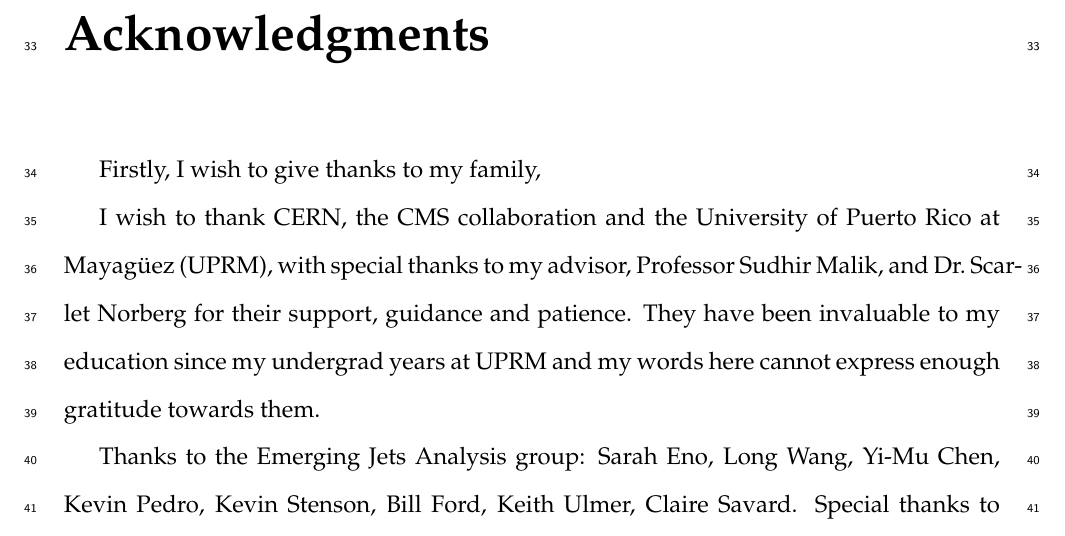
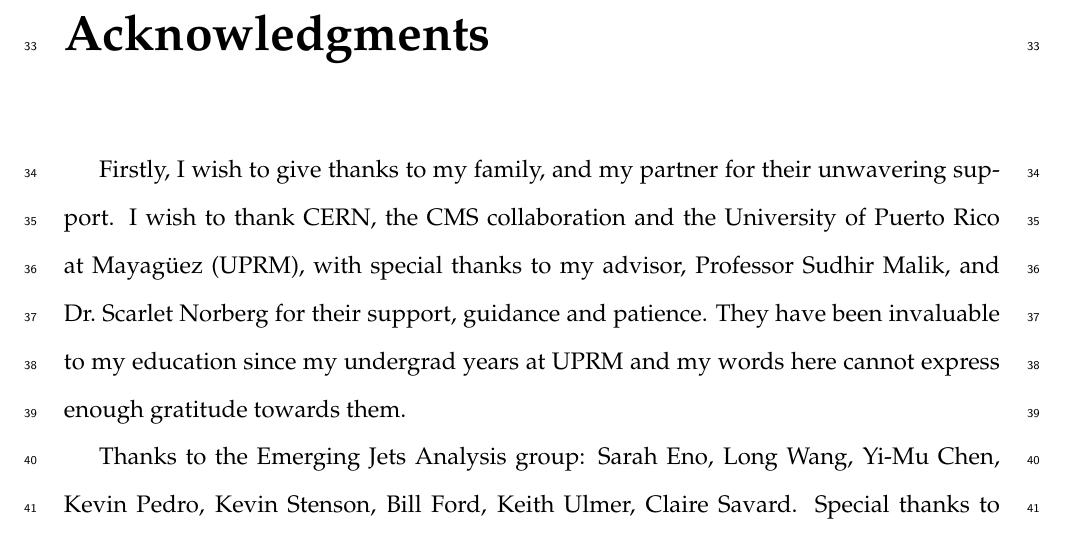
Before and after one commit to GuillermoFidalgo/master-thesis, a LaTeX thesis (main.tex, which reads chapters/Acknowledgements.tex): part of page 4 of 20, cut so that both start at the same text. Compiled offline with pdfLaTeX.

Commit message:
fix Acknowledgments

```diff
--- a/chapters/Acknowledgements.tex
+++ b/chapters/Acknowledgements.tex
@@ -1,7 +1,6 @@
 \chapter*{Acknowledgments}
 
-Firstly, I wish to give thanks to my family,
-
+Firstly, I wish to give thanks to my family, and my partner for their unwavering support.
 I wish to thank CERN, the CMS collaboration and the University of Puerto Rico at Mayagüez (UPRM), with special thanks to my advisor, Professor Sudhir Malik, and Dr.~Scarlet Norberg for their support, guidance and patience. They have been invaluable to my education since my undergrad years at UPRM and my words here cannot express enough gratitude towards them.
 
 Thanks to the Emerging Jets Analysis group: Sarah Eno, Long Wang, Yi-Mu Chen, Kevin Pedro, Kevin Stenson, Bill Ford, Keith Ulmer, Claire Savard. Special thanks to Dr.~Alexx Perloff for his guidance and mentoring. Thanks to scientists and staff at Fermi National Lab in particular Dr.~Gabriele Benelli for his phenomenal patience, leadership and guidance throughout the years.
```
